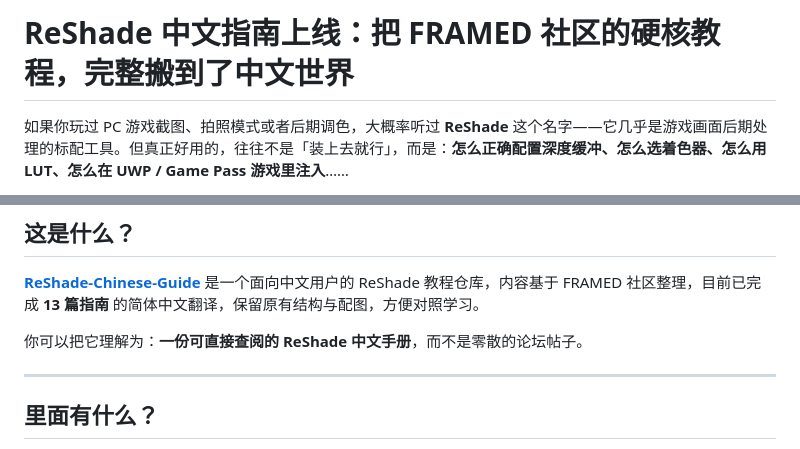
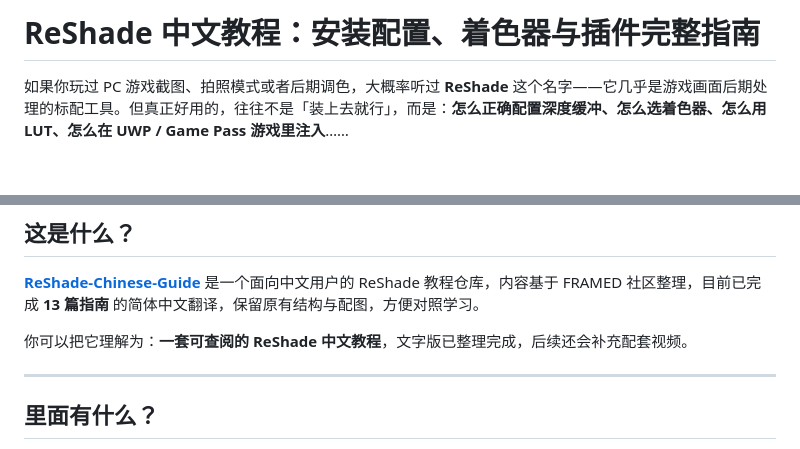
Before and after one commit to Afra55/ReShade-Chinese-Guide, a Markdown page: 分享推广.md, 2 parts joined by grey strips. Rendered like a GitHub page; blank space fills up the shorter version.

Commit message:
Update promo article title to ReShade tutorial focus
Co-authored-by: Afra55 <afra55@foxmail.com>

```diff
--- a/分享推广.md
+++ b/分享推广.md
@@ -1,4 +1,4 @@
-# ReShade 中文指南上线：把 FRAMED 社区的硬核教程，完整搬到了中文世界
+# ReShade 中文教程：安装配置、着色器与插件完整指南
 
 如果你玩过 PC 游戏截图、拍照模式或者后期调色，大概率听过 **ReShade** 这个名字——它几乎是游戏画面后期处理的标配工具。但真正好用的，往往不是「装上去就行」，而是：**怎么正确配置深度缓冲、怎么选着色器、怎么用 LUT、怎么在 UWP / Game Pass 游戏里注入**……
 
@@ -12,7 +12,7 @@
 
 **[ReShade-Chinese-Guide](https://github.com/Afra55/ReShade-Chinese-Guide)** 是一个面向中文用户的 ReShade 教程仓库，内容基于 FRAMED 社区整理，目前已完成 **13 篇指南** 的简体中文翻译，保留原有结构与配图，方便对照学习。
 
-你可以把它理解为：**一份可直接查阅的 ReShade 中文手册**，而不是零散的论坛帖子。
+你可以把它理解为：**一套可查阅的 ReShade 中文教程**，文字版已整理完成，后续还会补充配套视频。
 
 ---
 
```
